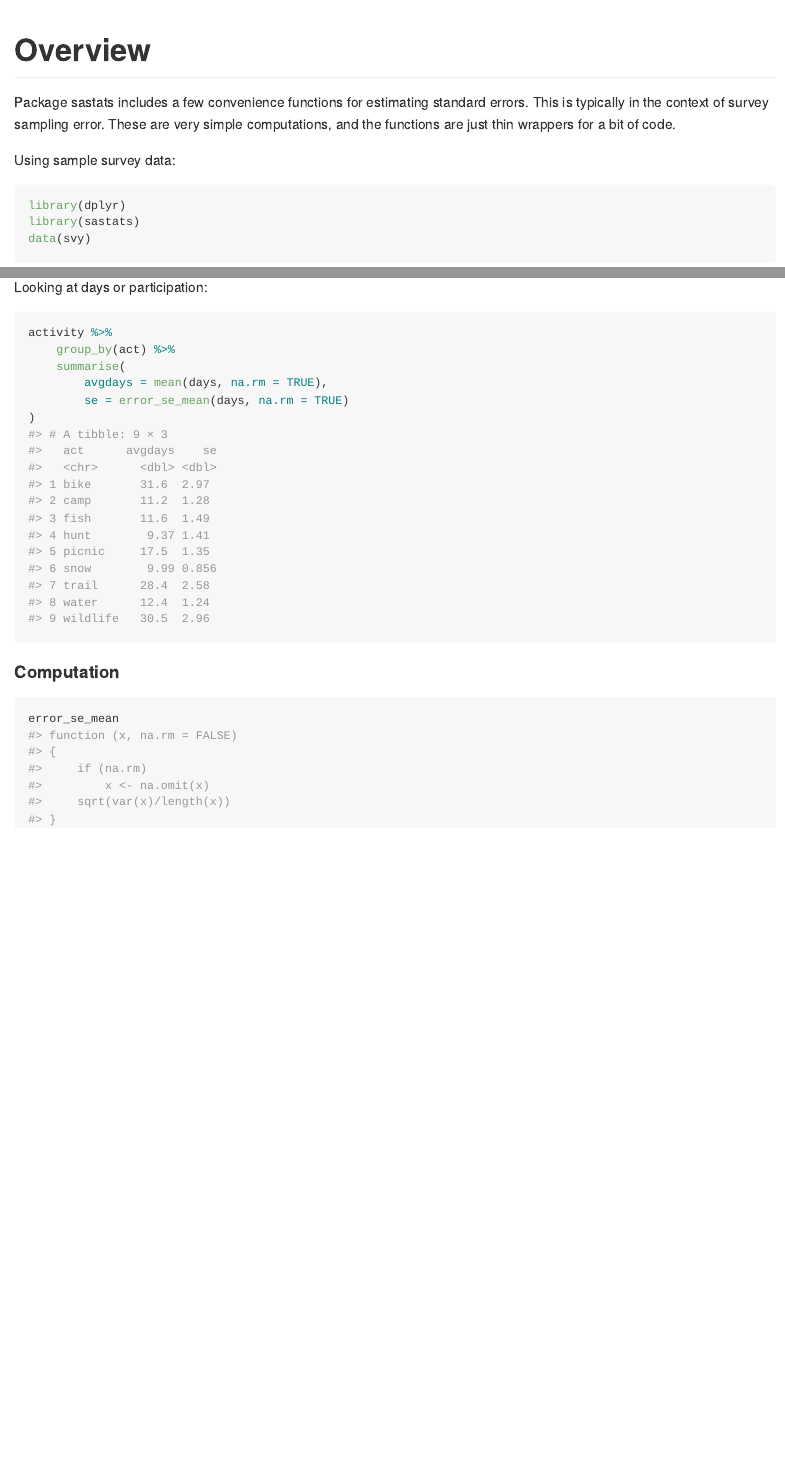
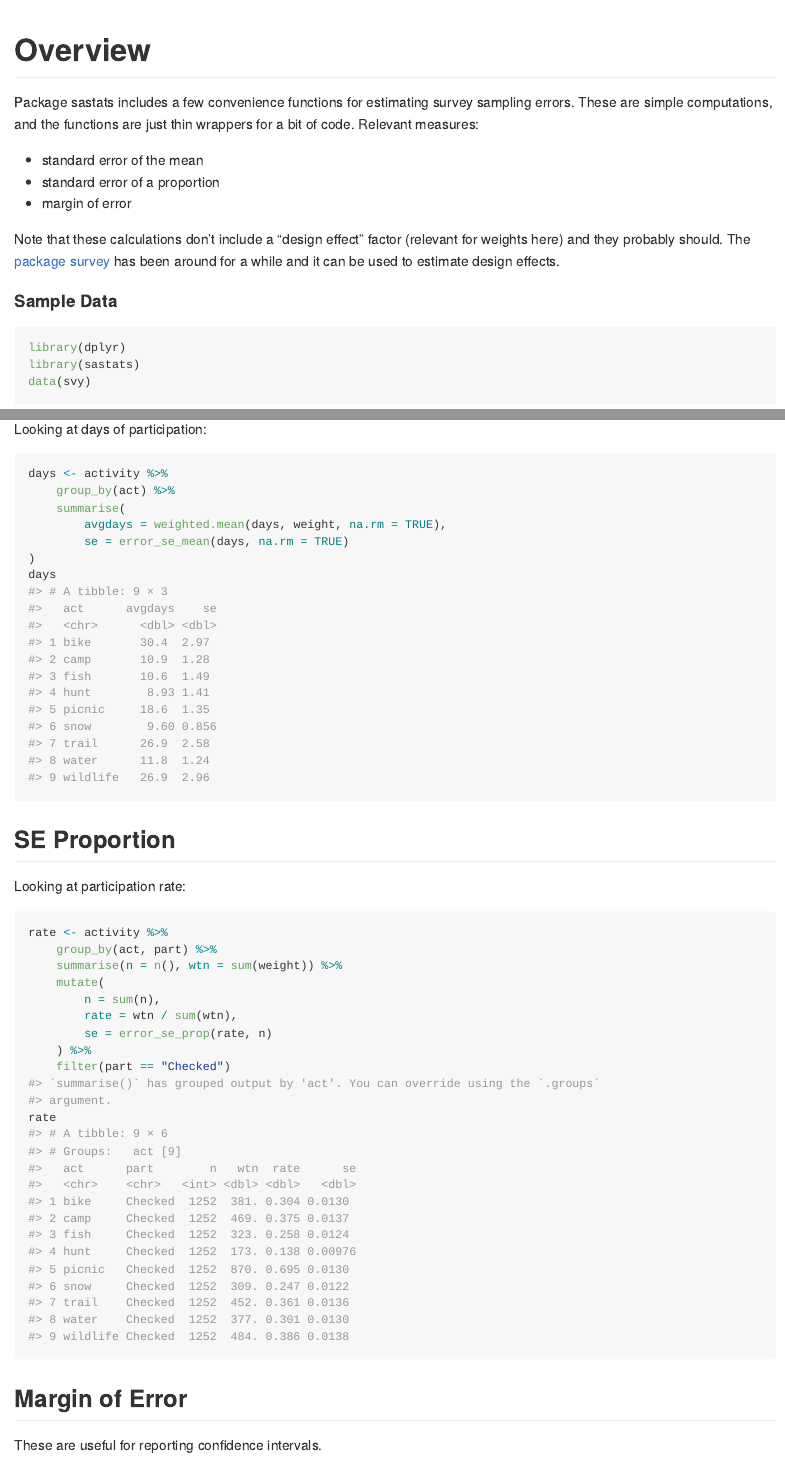
Before and after one commit to jhu-statprogramming-fall-2022/biostat840-project3-pkgdown-yixuan-chen-elisa, an R Markdown document (github-vignettes/errors.Rmd): the page in a window 1100 px wide, from its top, and a second part further down, joined at a grey line. Rendered offline with R 4.5, knitr and Pandoc, with nearby package versions.

Commit message:
vignette sampling errors

````diff
--- a/github-vignettes/errors.Rmd
+++ b/github-vignettes/errors.Rmd
@@ -17,9 +17,15 @@ library(sastats)
 
 # Overview
 
-Package sastats includes a few convenience functions for estimating standard errors. This is typically in the context of survey sampling error. These are very simple computations, and the functions are just thin wrappers for a bit of code.
+Package sastats includes a few convenience functions for estimating survey sampling errors. These are simple computations, and the functions are just thin wrappers for a bit of code. Relevant measures:
 
-Using sample survey data:
+- standard error of the mean
+- standard error of a proportion
+- margin of error
+
+Note that these calculations don't include a "design effect" factor (relevant for weights here) and they probably should. The [package survey](https://cran.r-project.org/web/packages/survey/index.html) has been around for a while and it can be used to estimate design effects.
+
+#### Sample Data
 
 ```{r}
 library(dplyr)
@@ -30,14 +36,39 @@ activity <- left_join(svy$act, select(svy$person, Vrid, weight), by = "Vrid")
 glimpse(activity)
 ```
 
-## Proportion
+## SE Mean
+
+Looking at days of participation:
+
+```{r}
+days <- activity %>%
+    group_by(act) %>%
+    summarise(
+        avgdays = weighted.mean(days, weight, na.rm = TRUE),
+        se = error_se_mean(days, na.rm = TRUE)
+)
+days
+```
+
+## SE Proportion
 
 Looking at participation rate:
 
 ```{r}
-
+rate <- activity %>%
+    group_by(act, part) %>%
+    summarise(n = n(), wtn = sum(weight)) %>%
+    mutate(
+        n = sum(n),
+        rate = wtn / sum(wtn),
+        se = error_se_prop(rate, n)
+    ) %>%
+    filter(part == "Checked")
+rate
 ```
 
-#### Computation
+## Margin of Error
+
+These are useful for reporting confidence intervals.
 
 ```{r}
@@ -49,16 +78,0 @@ error_se_prop
-Looking at days or participation:
-
-```{r}
-activity %>%
-    group_by(act) %>%
-    summarise(
-        avgdays = mean(days, na.rm = TRUE),
-        se = error_se_mean(days, na.rm = TRUE)
-)
-```
-
-#### Computation
-
-```{r}
-error_se_mean
-```
````
Also changed, not shown: README.md, github-vignettes/errors.md, github-vignettes/errors.Rmd (7 more changed lines).
